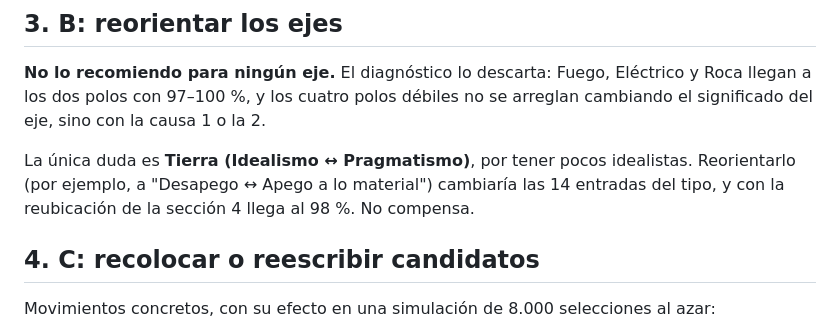
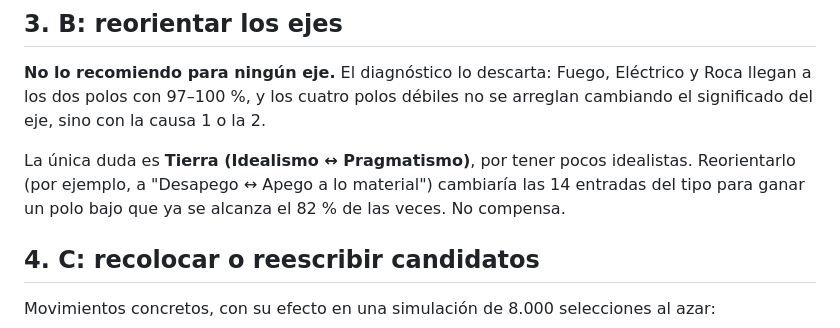
Before and after one commit to rafafields/pokemon-oracle, a Markdown page: docs/Propuesta de reequilibrio de ejes.md, the part around the change. Drawn GitHub-style.

Commit message:
docs: corrige una cifra en la propuesta de reequilibrio
Co-Authored-By: Claude Sonnet 5.5 <noreply@anthropic.com>

```diff
--- a/docs/Propuesta de reequilibrio de ejes.md
+++ b/docs/Propuesta de reequilibrio de ejes.md
@@ -38,7 +38,7 @@ Tres causas, y solo una es de candidatos:
 
 **No lo recomiendo para ningún eje.** El diagnóstico lo descarta: Fuego, Eléctrico y Roca llegan a los dos polos con 97–100 %, y los cuatro polos débiles no se arreglan cambiando el significado del eje, sino con la causa 1 o la 2.
 
-La única duda es **Tierra (Idealismo ↔ Pragmatismo)**, por tener pocos idealistas. Reorientarlo (por ejemplo, a "Desapego ↔ Apego a lo material") cambiaría las 14 entradas del tipo, y con la reubicación de la sección 4 llega al 98 %. No compensa.
+La única duda es **Tierra (Idealismo ↔ Pragmatismo)**, por tener pocos idealistas. Reorientarlo (por ejemplo, a "Desapego ↔ Apego a lo material") cambiaría las 14 entradas del tipo para ganar un polo bajo que ya se alcanza el 82 % de las veces. No compensa.
 
 ## 4. C: recolocar o reescribir candidatos
 
```
